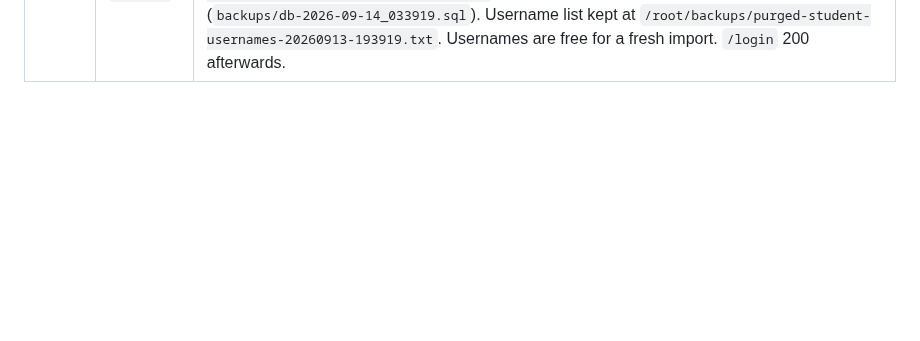
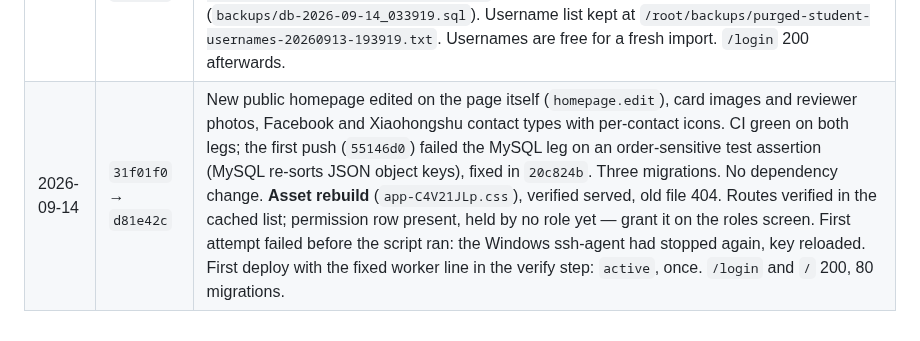
Before and after one commit to guansoon99/tuition-centre, a Markdown page: deploy-production.md, the part around the change. Drawn GitHub-style; blank space fills up the shorter version.

Commit message:
Log the homepage and contact-type deploys to staging and production
Co-Authored-By: Claude Fable 5.1 <noreply@anthropic.com>

```diff
--- a/deploy-production.md
+++ b/deploy-production.md
@@ -111,3 +111,4 @@ it's fine".
 | 2026-09-13 | `1552d53` → `9f3f4d2` | The submissions ZIP announces its exact size (download percentage in the browser). CI green on both legs. PHP only: no migration, no dependency change, no asset change. Worker restarted and settled. `/login` 200, 76 migrations. |
 | 2026-09-13 | `9f3f4d2` → `31f01f0` | Users permissions reordered and the new `users.delete_student` permission (bulk delete reaches students only; Delete unchanged). CI green on both legs. One migration (creates the permission row, no backfill). No dependency change, no asset change. Bulk-destroy route middleware verified as `permission:users.delete\|users.delete_student` in the cached list. Worker restarted: new PID, active and running. The verify step printed both `activating` and `not-installed` for the worker — a script bug (`is-active` exits non-zero for any state but active, so the fallback fired too), fixed in the next commit. `/login` 200, 77 migrations. No role holds the new permission yet; grant it on the roles screen. |
 | 2026-09-14 | data only, code `31f01f0` | **Data operation, not a deploy.** Hard-deleted every student-role account on request: 2,791 users (399 live, all from the 2026-09-11 import, plus 2,392 already soft-deleted duplicates), cascading 3,191 enrollments, 2 submissions and 3 submission files; their 3 R2 objects removed. Role/permission pivot rows cleaned by hand (no FK). Two soft-deleted non-student accounts left as they were. Backups first: local `mysqldump` at `/root/backups/tuition-before-student-purge-20260913-193815.sql.gz` and the nightly backup command run to R2 (`backups/db-2026-09-14_033919.sql`). Username list kept at `/root/backups/purged-student-usernames-20260913-193919.txt`. Usernames are free for a fresh import. `/login` 200 afterwards. |
+| 2026-09-14 | `31f01f0` → `d81e42c` | New public homepage edited on the page itself (`homepage.edit`), card images and reviewer photos, Facebook and Xiaohongshu contact types with per-contact icons. CI green on both legs; the first push (`55146d0`) failed the MySQL leg on an order-sensitive test assertion (MySQL re-sorts JSON object keys), fixed in `20c824b`. Three migrations. No dependency change. **Asset rebuild** (`app-C4V21JLp.css`), verified served, old file 404. Routes verified in the cached list; permission row present, held by no role yet — grant it on the roles screen. First attempt failed before the script ran: the Windows ssh-agent had stopped again, key reloaded. First deploy with the fixed worker line in the verify step: `active`, once. `/login` and `/` 200, 80 migrations. |
```
Also changed, not shown: deploy-staging.md (+1 -0 lines).
